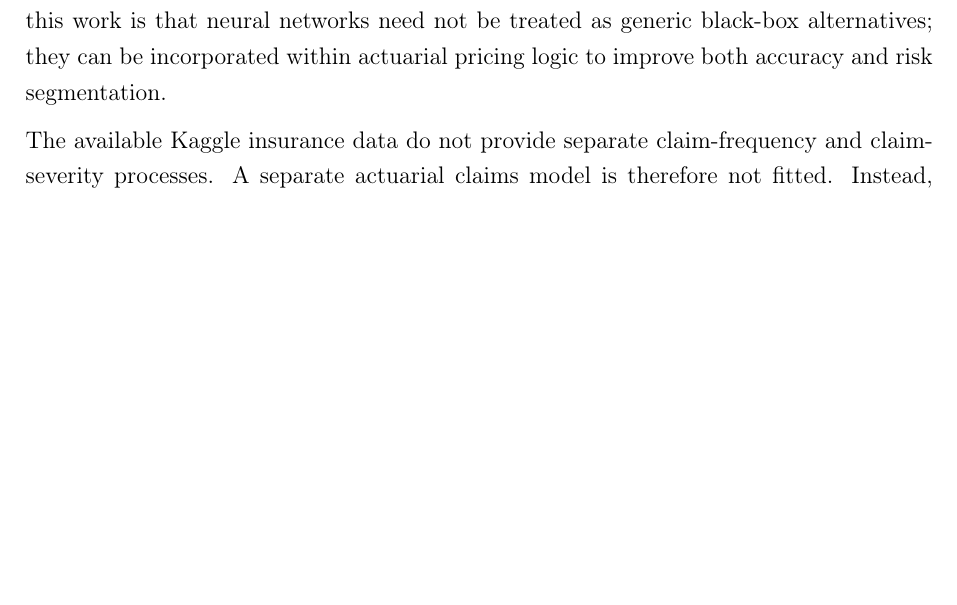
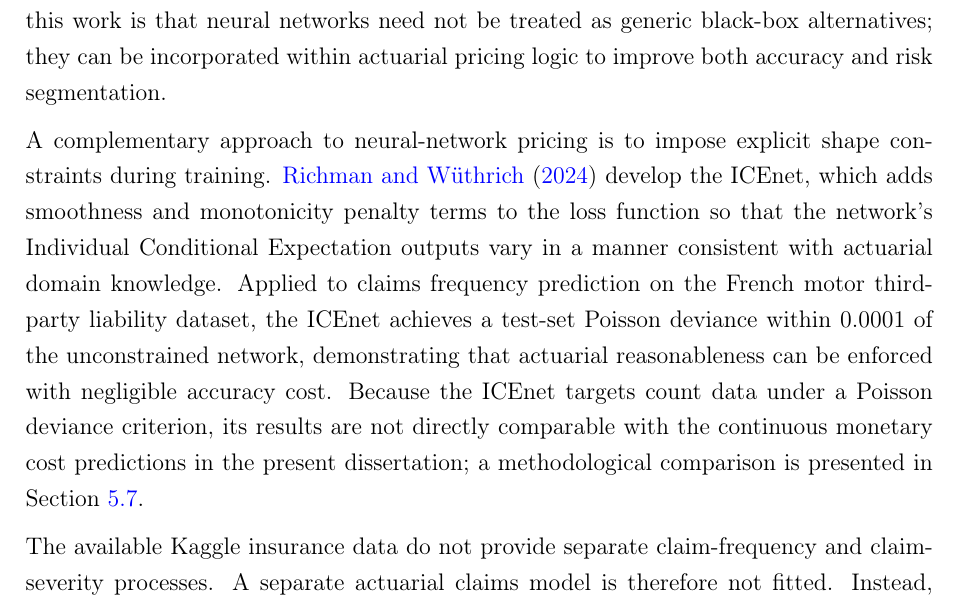
Before and after one commit to thabangTheActuaryCoder/Msc-Mathematical-Statistics-Dissertation, a LaTeX document (main.tex, which reads Thesis/Chapter 2/src/chapter2_litreview.tex): part of page 62 of 201, cut so that both start at the same text, the shorter picture padded with empty space. Compiled offline with pdfLaTeX.

Commit message:
Add ICEnet literature review paragraph in health insurance pricing section

```diff
--- a/Thesis/Chapter 2/src/chapter2_litreview.tex
+++ b/Thesis/Chapter 2/src/chapter2_litreview.tex
@@ -2044,6 +2044,21 @@ not be treated as generic black-box alternatives; they can be incorporated
 within actuarial pricing logic to improve both accuracy and risk segmentation.
 
 \noindent
+A complementary approach to neural-network pricing is to impose explicit shape
+constraints during training.  \citet{richman2024icenet} develop the ICEnet,
+which adds smoothness and monotonicity penalty terms to the loss function so
+that the network's Individual Conditional Expectation outputs vary in a manner
+consistent with actuarial domain knowledge.  Applied to claims frequency
+prediction on the French motor third-party liability dataset, the ICEnet
+achieves a test-set Poisson deviance within $0.0001$ of the unconstrained
+network, demonstrating that actuarial reasonableness can be enforced with
+negligible accuracy cost.  Because the ICEnet targets count data under a
+Poisson deviance criterion, its results are not directly comparable with the
+continuous monetary cost predictions in the present dissertation; a
+methodological comparison is presented in
+Section~\ref{sec:comparison_constrained_nn}.
+
+\noindent
 The available Kaggle insurance data do not provide separate claim-frequency and
 claim-severity processes. A separate actuarial claims model is therefore not
 fitted. Instead, the observed monetary response is treated as an aggregate
```
